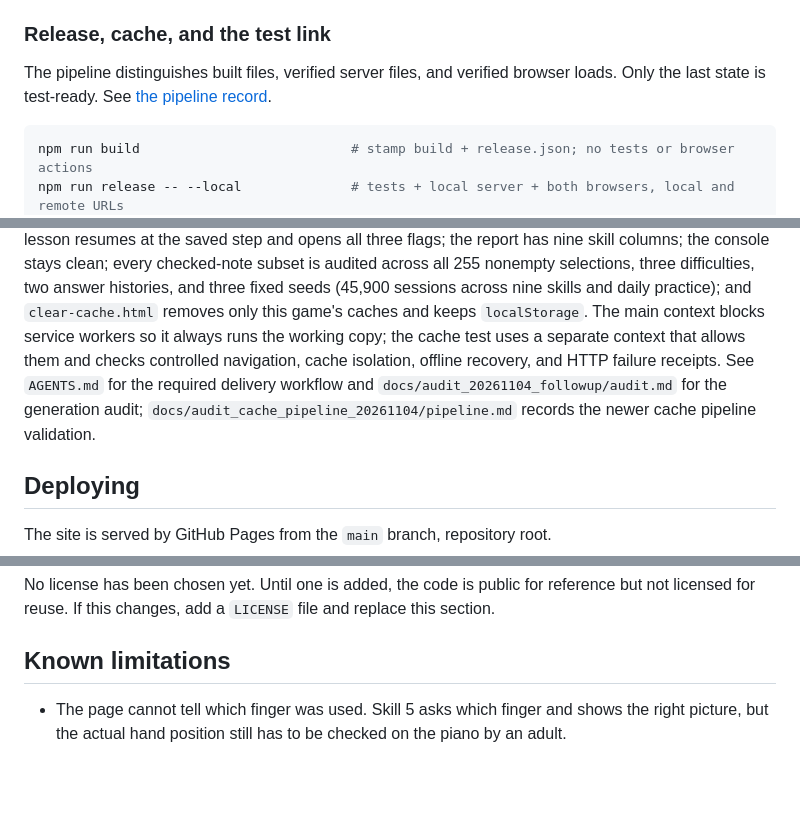
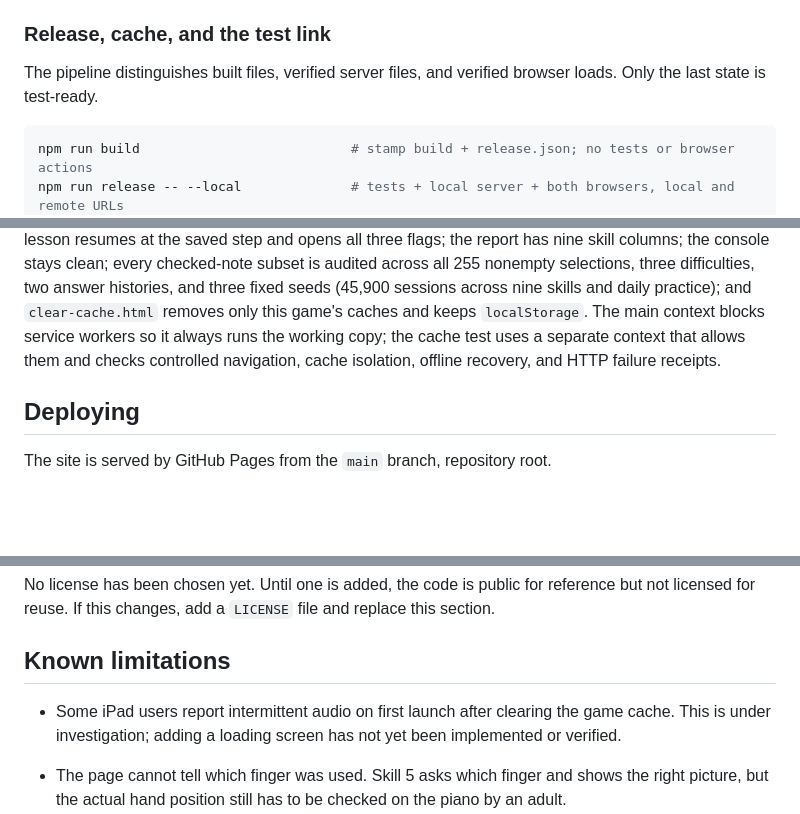
Before and after one commit to fangjiaqifion/note-trainer, a Markdown page: README.md, 3 parts joined by grey strips. Drawn GitHub-style; blank space fills up the shorter version.

````diff
--- a/README.md
+++ b/README.md
@@ -611,7 +612,7 @@ terminal stops it.
 ### Release, cache, and the test link
 
 The pipeline distinguishes built files, verified server files, and verified browser loads.
-Only the last state is test-ready. See [the pipeline record](docs/audit_cache_pipeline_20261104/pipeline.md).
+Only the last state is test-ready.
 
 ```bash
 npm run build                           # stamp build + release.json; no tests or browser actions
@@ -676,7 +677,7 @@ keyboard → staff choices; a new-note lesson resumes at the saved step and open
 flags; the report has nine skill columns; the console stays clean; every checked-note subset
 is audited across all 255 nonempty selections, three difficulties, two answer histories, and three fixed seeds (45,900 sessions across nine skills and daily practice); and `clear-cache.html` removes only this
 game's caches and keeps `localStorage`. The main context blocks service workers so it always
-runs the working copy; the cache test uses a separate context that allows them and checks controlled navigation, cache isolation, offline recovery, and HTTP failure receipts. See `AGENTS.md` for the required delivery workflow and `docs/audit_20261104_followup/audit.md` for the generation audit; `docs/audit_cache_pipeline_20261104/pipeline.md` records the newer cache pipeline validation.
+runs the working copy; the cache test uses a separate context that allows them and checks controlled navigation, cache isolation, offline recovery, and HTTP failure receipts.
 
 ## Deploying
 
@@ -728,6 +715,9 @@ No license has been chosen yet. Until one is added, the code is public for refer
 licensed for reuse. If this changes, add a `LICENSE` file and replace this section.
 
 ## Known limitations
+
+- Some iPad users report intermittent audio on first launch after clearing the game cache.
+  This is under investigation; adding a loading screen has not yet been implemented or verified.
 
 - The page cannot tell which finger was used. Skill 5 asks which finger and shows the right
   picture, but the actual hand position still has to be checked on the piano by an adult.
````
Also changed, not shown: other parts of README.md (+6 -19 lines), AGENTS.md (+15 -0 lines), docs/progress_tracker.md (added, +70 -0 lines).
